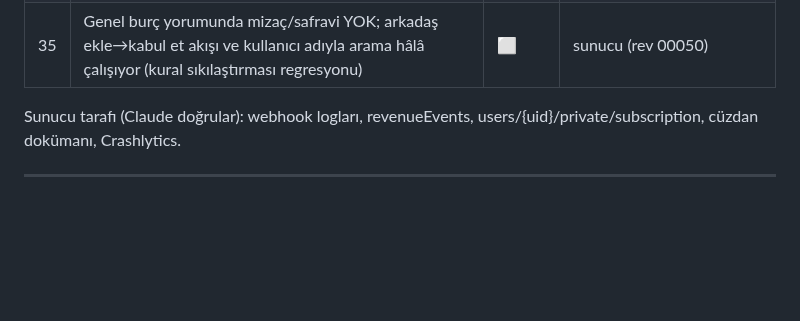
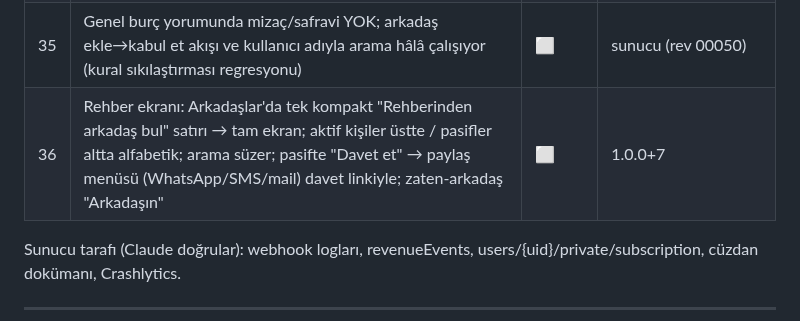
Before and after one commit to mhanifiaslan/rhytoai, a Markdown page: docs/test-raporu.md, the part around the change. GitHub-like rendering; blank space fills up the shorter version.

Commit message:
test-raporu: senaryo 36 (rehber ekrani yeniden tasarim)
Co-Authored-By: Claude Fable 5 <noreply@anthropic.com>

```diff
--- a/docs/test-raporu.md
+++ b/docs/test-raporu.md
@@ -68,6 +68,7 @@ rahatsız edici ama dolanma yolu var; **düşük** = cila.
 | 33 | Zorunlu güncelleme: RYTHO_MIN_BUILD=999 → kapı ekranı + Play düğmesi; 0 → normal açılış (Claude sunucudan açar/kapar) | ⬜ | 1.0.0+6 |
 | 34 | Giriş yöntemleri: Google hesabına şifre ata → çık → e-posta+şifreyle gir; e-posta hesabına Google bağla | ⬜ | 1.0.0+6 |
 | 35 | Genel burç yorumunda mizaç/safravi YOK; arkadaş ekle→kabul et akışı ve kullanıcı adıyla arama hâlâ çalışıyor (kural sıkılaştırması regresyonu) | ⬜ | sunucu (rev 00050) |
+| 36 | Rehber ekranı: Arkadaşlar'da tek kompakt "Rehberinden arkadaş bul" satırı → tam ekran; aktif kişiler üstte / pasifler altta alfabetik; arama süzer; pasifte "Davet et" → paylaş menüsü (WhatsApp/SMS/mail) davet linkiyle; zaten-arkadaş "Arkadaşın" | ⬜ | 1.0.0+7 |
 
 Sunucu tarafı (Claude doğrular): webhook logları, revenueEvents,
 users/{uid}/private/subscription, cüzdan dokümanı, Crashlytics.
```
